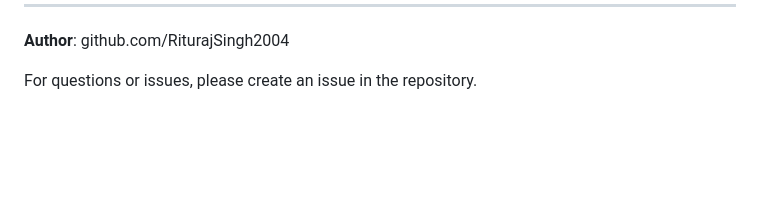
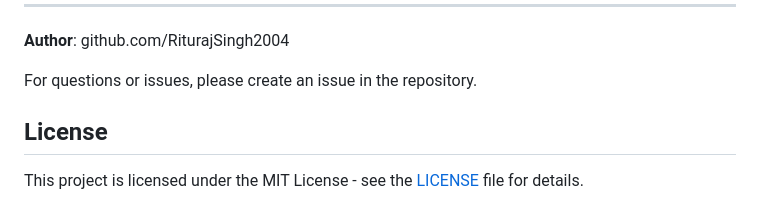
Before and after one commit to Mayank-2274/AI-Agent-Builder-Platform, a Markdown page: README.md, the part around one of its changes. GitHub-like rendering; blank space fills up the shorter version.

Commit message:
Add license section and badges to README
Updated README to include license information and badges.

```diff
--- a/README.md
+++ b/README.md
@@ -237,3 +237,7 @@ This project is open source. Feel free to modify and distribute according to you
 
 
 For questions or issues, please create an issue in the repository.
+
+## License
+
+This project is licensed under the MIT License - see the [LICENSE](LICENSE) file for details.
```
Also changed, not shown: other parts of README.md (+1 -1 lines).
